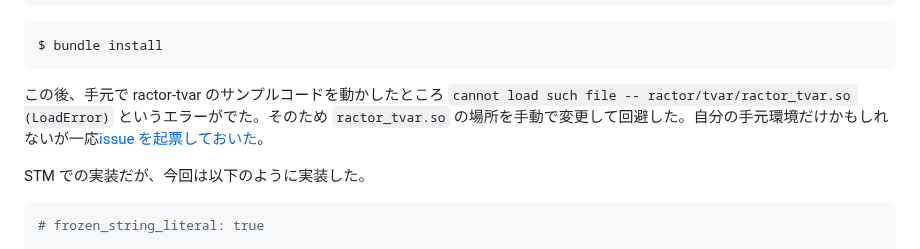
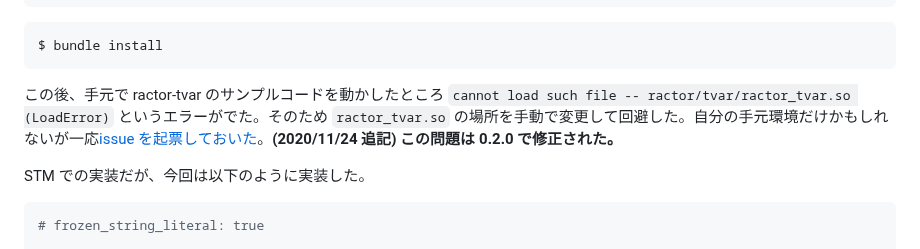
Before and after one commit to yoshitsugu/yoshitsugu.github.io, a Markdown page: posts/2020-11-21-ractor-dining-philosophers-problem.md, the part around the change. GitHub-like rendering.

````diff
--- a/posts/2020-11-21-ractor-dining-philosophers-problem.md
+++ b/posts/2020-11-21-ractor-dining-philosophers-problem.md
@@ -130,7 +130,7 @@ gem 'ractor-tvar'
 $ bundle install
 ```
 
-この後、手元で ractor-tvar のサンプルコードを動かしたところ `cannot load such file -- ractor/tvar/ractor_tvar.so (LoadError)` というエラーがでた。そのため `ractor_tvar.so` の場所を手動で変更して回避した。自分の手元環境だけかもしれないが一応[issue を起票しておいた](https://github.com/ko1/ractor-tvar/issues/1)。
+この後、手元で ractor-tvar のサンプルコードを動かしたところ `cannot load such file -- ractor/tvar/ractor_tvar.so (LoadError)` というエラーがでた。そのため `ractor_tvar.so` の場所を手動で変更して回避した。自分の手元環境だけかもしれないが一応[issue を起票しておいた](https://github.com/ko1/ractor-tvar/issues/1)。**(2020/11/24 追記) この問題は 0.2.0 で修正された。**
 
 STM での実装だが、今回は以下のように実装した。
 
````
Also changed, not shown: posts/2020-11-24-deployment-travis-to-github-actions.md (added, +113 -0 lines), images/20201124/cached.png (added), images/20201124/not_cached.png (added).
